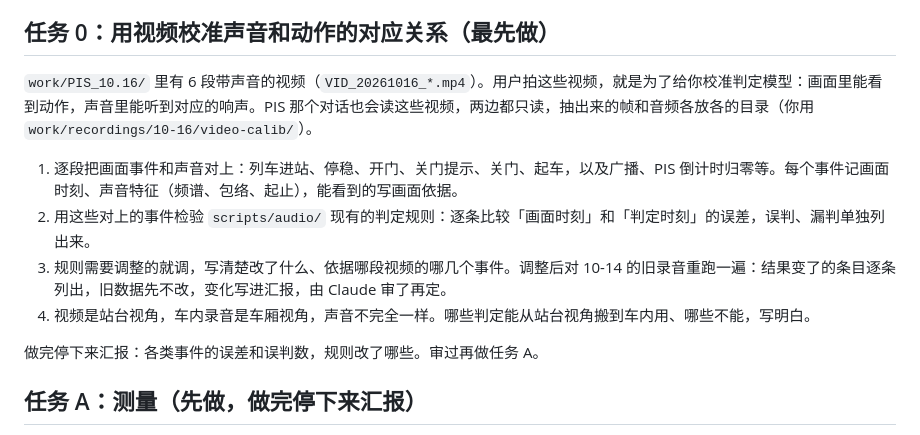
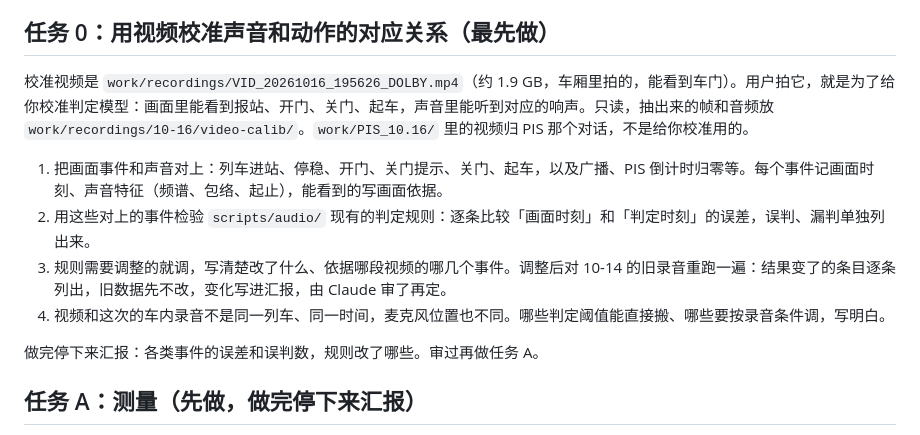
Before and after one commit to SHENGJIE-WANG-4102/ATSSIM, a Markdown page: docs/handoff-field-1016-audio.md, the part around the change. Rendered like a GitHub page.

Commit message:
交接更正：车厢校准视频归录音任务，PIS 视频归 PIS 任务
Co-Authored-By: Claude Opus 5.5 <noreply@anthropic.com>

```diff
--- a/docs/handoff-field-1016-audio.md
+++ b/docs/handoff-field-1016-audio.md
@@ -24,12 +24,12 @@ PIS 照片和视频由另一个对话处理（`docs/handoff-field-1016-pis.md`
 
 ## 任务 0：用视频校准声音和动作的对应关系（最先做）
 
-`work/PIS_10.16/` 里有 6 段带声音的视频（`VID_20261016_*.mp4`）。用户拍这些视频，就是为了给你校准判定模型：画面里能看到动作，声音里能听到对应的响声。PIS 那个对话也会读这些视频，两边都只读，抽出来的帧和音频各放各的目录（你用 `work/recordings/10-16/video-calib/`）。
+校准视频是 `work/recordings/VID_20261016_195626_DOLBY.mp4`（约 1.9 GB，车厢里拍的，能看到车门）。用户拍它，就是为了给你校准判定模型：画面里能看到报站、开门、关门、起车，声音里能听到对应的响声。只读，抽出来的帧和音频放 `work/recordings/10-16/video-calib/`。`work/PIS_10.16/` 里的视频归 PIS 那个对话，不是给你校准用的。
 
-1. 逐段把画面事件和声音对上：列车进站、停稳、开门、关门提示、关门、起车，以及广播、PIS 倒计时归零等。每个事件记画面时刻、声音特征（频谱、包络、起止），能看到的写画面依据。
+1. 把画面事件和声音对上：列车进站、停稳、开门、关门提示、关门、起车，以及广播、PIS 倒计时归零等。每个事件记画面时刻、声音特征（频谱、包络、起止），能看到的写画面依据。
 2. 用这些对上的事件检验 `scripts/audio/` 现有的判定规则：逐条比较「画面时刻」和「判定时刻」的误差，误判、漏判单独列出来。
 3. 规则需要调整的就调，写清楚改了什么、依据哪段视频的哪几个事件。调整后对 10-14 的旧录音重跑一遍：结果变了的条目逐条列出，旧数据先不改，变化写进汇报，由 Claude 审了再定。
-4. 视频是站台视角，车内录音是车厢视角，声音不完全一样。哪些判定能从站台视角搬到车内用、哪些不能，写明白。
+4. 视频和这次的车内录音不是同一列车、同一时间，麦克风位置也不同。哪些判定阈值能直接搬、哪些要按录音条件调，写明白。
 
 做完停下来汇报：各类事件的误差和误判数，规则改了哪些。审过再做任务 A。
 
```
Also changed, not shown: docs/handoff-field-1016-pis.md (+1 -1 lines).
